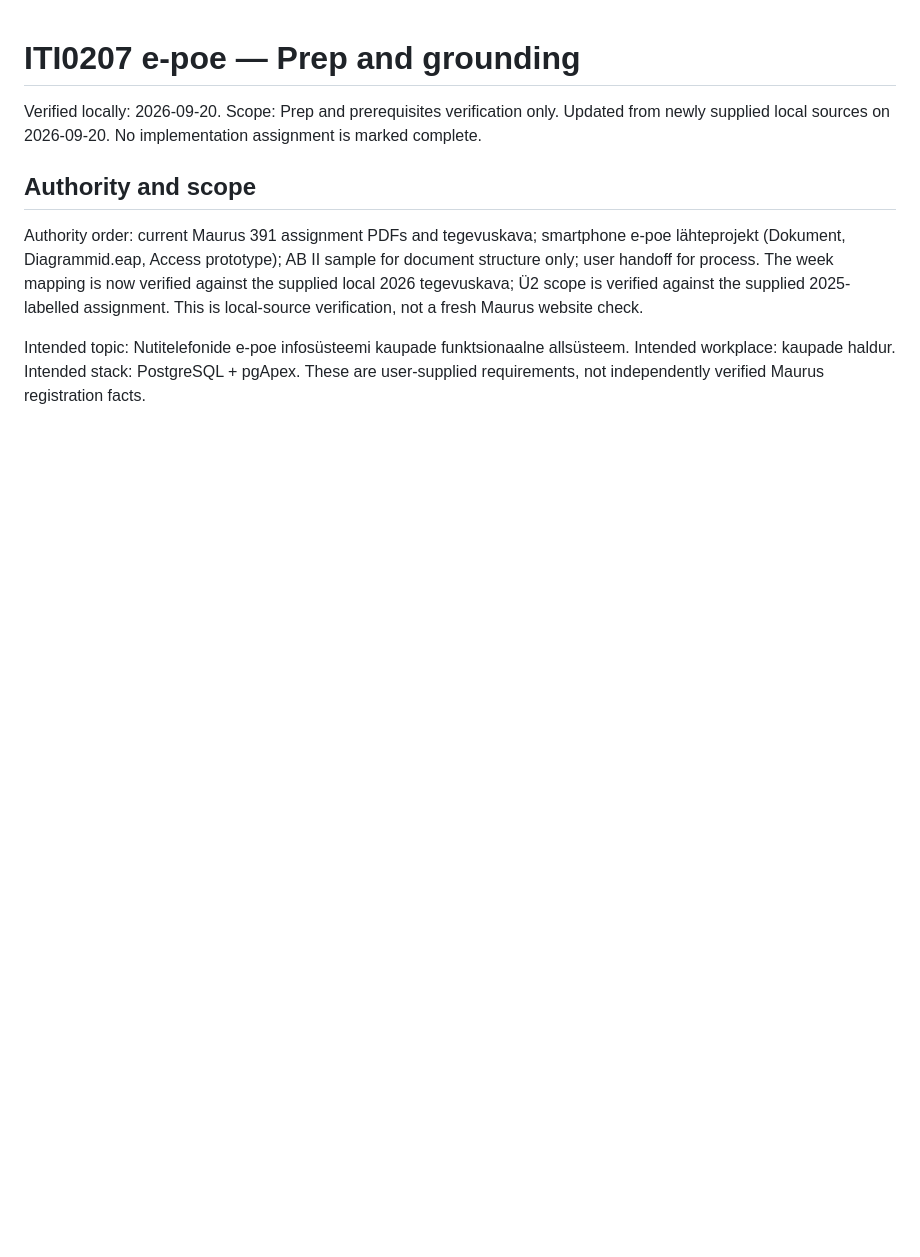
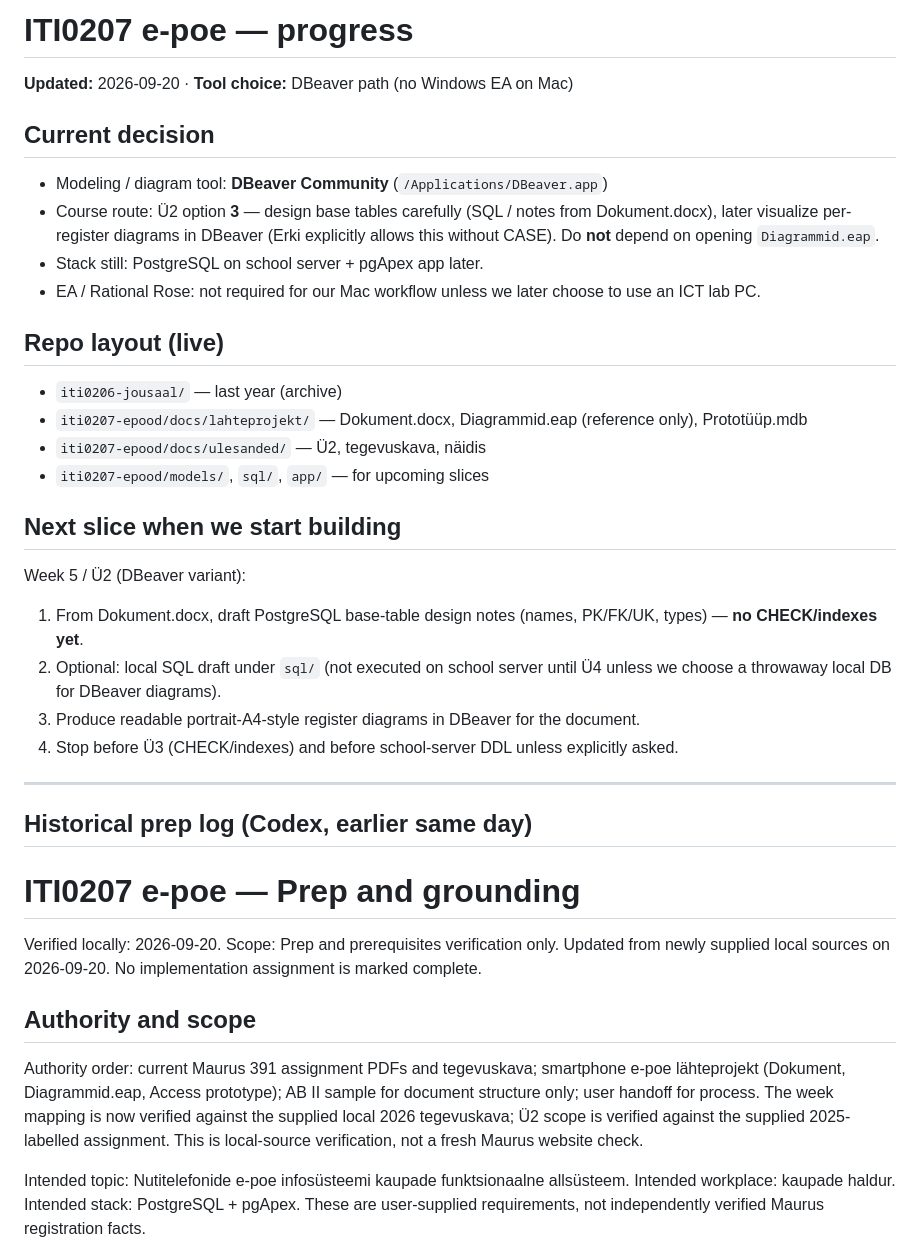
Before and after one commit to tamkivi/andmebaasid-projekt, a Markdown page: iti0207-epood/PROGRESS.md, the part around the change. GitHub-like rendering; blank space fills up the shorter version.

Commit message:
Record DBeaver as the Mac modeling path for ITI0207.
Skip Windows-only Enterprise Architect; use Erki’s no-CASE / DBeaver diagram route for physical-design work.

```diff
--- a/iti0207-epood/PROGRESS.md
+++ b/iti0207-epood/PROGRESS.md
@@ -1,3 +1,30 @@
+# ITI0207 e-poe — progress
+
+**Updated:** 2026-09-20 · **Tool choice:** DBeaver path (no Windows EA on Mac)
+
+## Current decision
+- Modeling / diagram tool: **DBeaver Community** (`/Applications/DBeaver.app`)
+- Course route: Ü2 option **3** — design base tables carefully (SQL / notes from Dokument.docx), later visualize per-register diagrams in DBeaver (Erki explicitly allows this without CASE). Do **not** depend on opening `Diagrammid.eap`.
+- Stack still: PostgreSQL on school server + pgApex app later.
+- EA / Rational Rose: not required for our Mac workflow unless we later choose to use an ICT lab PC.
+
+## Repo layout (live)
+- `iti0206-jousaal/` — last year (archive)
+- `iti0207-epood/docs/lahteprojekt/` — Dokument.docx, Diagrammid.eap (reference only), Prototüüp.mdb
+- `iti0207-epood/docs/ulesanded/` — Ü2, tegevuskava, näidis
+- `iti0207-epood/models/`, `sql/`, `app/` — for upcoming slices
+
+## Next slice when we start building
+Week 5 / Ü2 (DBeaver variant):
+1. From Dokument.docx, draft PostgreSQL base-table design notes (names, PK/FK/UK, types) — **no CHECK/indexes yet**.
+2. Optional: local SQL draft under `sql/` (not executed on school server until Ü4 unless we choose a throwaway local DB for DBeaver diagrams).
+3. Produce readable portrait-A4-style register diagrams in DBeaver for the document.
+4. Stop before Ü3 (CHECK/indexes) and before school-server DDL unless explicitly asked.
+
+---
+
+## Historical prep log (Codex, earlier same day)
+
 # ITI0207 e-poe — Prep and grounding
 
 Verified locally: 2026-09-20. Scope: Prep and prerequisites verification only. Updated from newly supplied local sources on 2026-09-20. No implementation assignment is marked complete.
```
